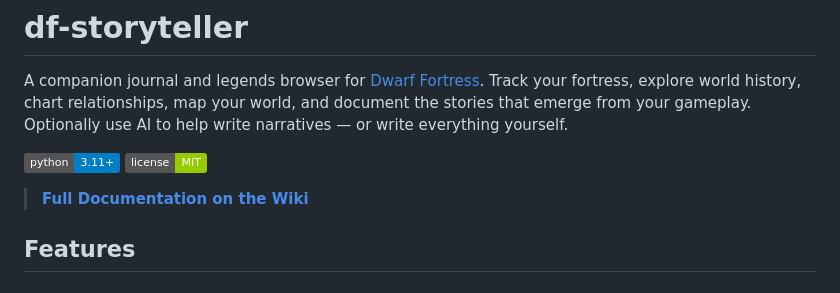
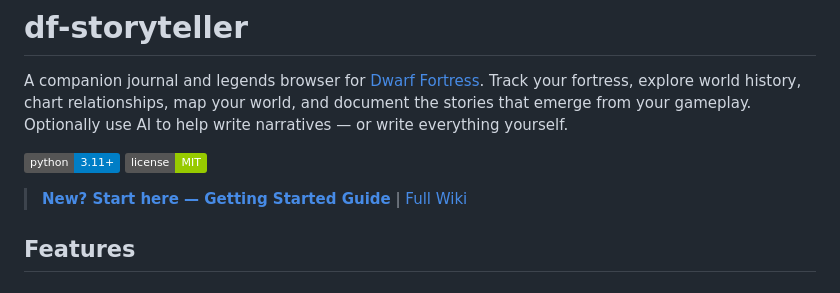
Before and after one commit to Been012/df-storyteller, a Markdown page: README.md, the part around the change. GitHub-like rendering; badges without logos.

Commit message:
Link Getting Started guide from top of README
Co-Authored-By: Claude Opus 4.6 (1M context) <noreply@anthropic.com>

```diff
--- a/README.md
+++ b/README.md
@@ -5,7 +5,7 @@ A companion journal and legends browser for [Dwarf Fortress](https://store.steam
 ![Python 3.11+](https://img.shields.io/badge/python-3.11+-blue)
 ![License](https://img.shields.io/badge/license-MIT-green)
 
-> **[Full Documentation on the Wiki](https://github.com/Been012/df-storyteller/wiki)**
+> **[New? Start here — Getting Started Guide](https://github.com/Been012/df-storyteller/wiki/Getting-Started)** | [Full Wiki](https://github.com/Been012/df-storyteller/wiki)
 
 ## Features
 
```
